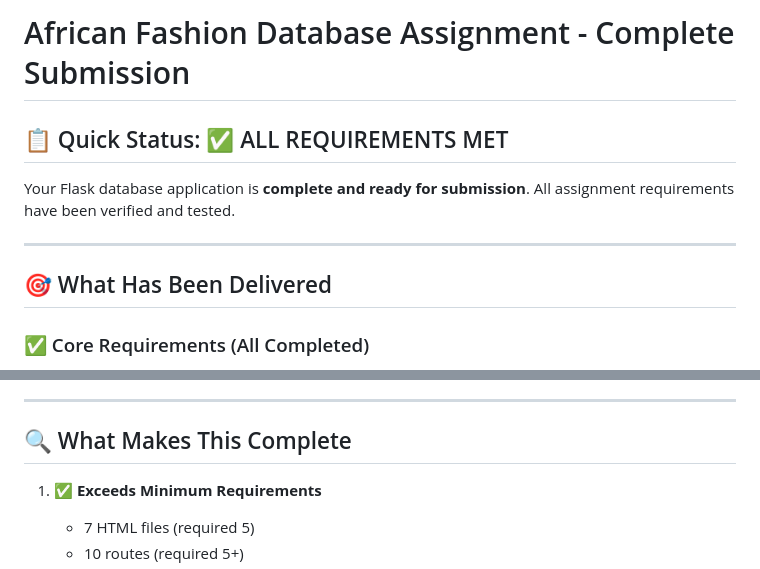
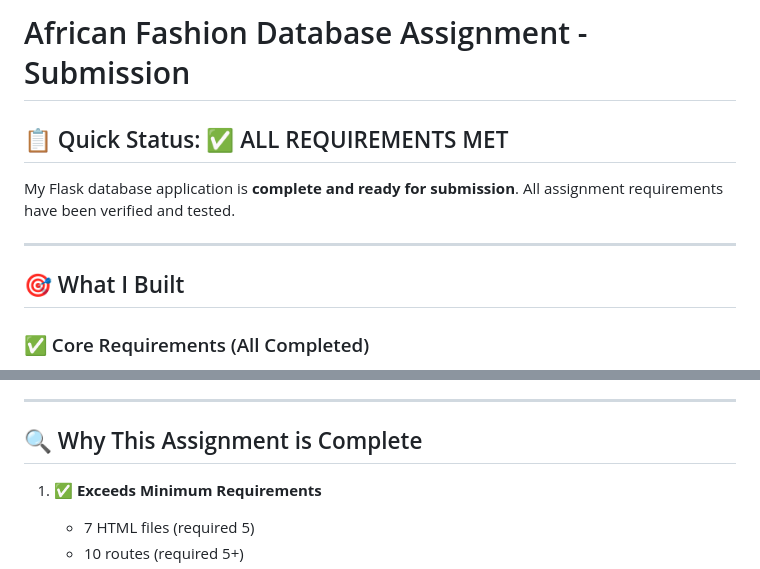
Before and after one commit to HlengiweNcube/flask_db_project, a Markdown page: SUBMISSION_GUIDE.md, 2 parts joined by grey strips. Drawn GitHub-style.

Commit message:
Rewrite SUBMISSION_GUIDE in first-person student voice

```diff
--- a/SUBMISSION_GUIDE.md
+++ b/SUBMISSION_GUIDE.md
@@ -1,12 +1,12 @@
-# African Fashion Database Assignment - Complete Submission
+# African Fashion Database Assignment - Submission
 
 ## 📋 Quick Status: ✅ ALL REQUIREMENTS MET
 
-Your Flask database application is **complete and ready for submission**. All assignment requirements have been verified and tested.
+My Flask database application is **complete and ready for submission**. All assignment requirements have been verified and tested.
 
 ---
 
-## 🎯 What Has Been Delivered
+## 🎯 What I Built
 
 ### ✅ Core Requirements (All Completed)
 
@@ -266,7 +266,7 @@ pytest test_app.py -v
 
 ---
 
-## 🔍 What Makes This Complete
+## 🔍 Why This Assignment is Complete
 
 1. ✅ **Exceeds Minimum Requirements**
    - 7 HTML files (required 5)
```
